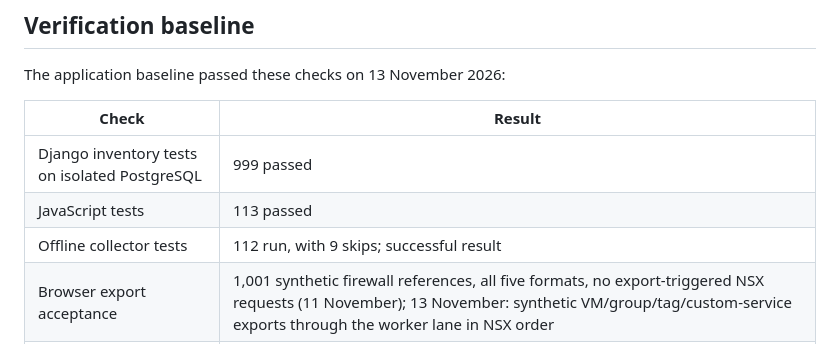
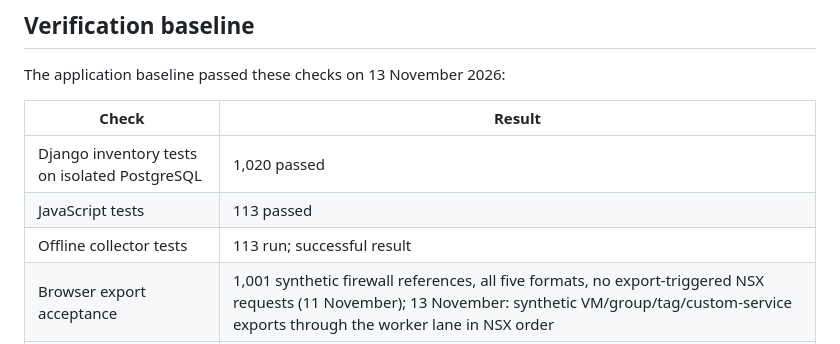
Before and after one commit to vkernel/NSX-Security-Analyzer, a Markdown page: docs/claude-code-handover.md, the part around one of its changes. Drawn GitHub-style.

```diff
--- a/docs/claude-code-handover.md
+++ b/docs/claude-code-handover.md
@@ -152,9 +155,9 @@ The application baseline passed these checks on 13 November 2026:
 
 | Check | Result |
 | --- | --- |
-| Django inventory tests on isolated PostgreSQL | 999 passed |
+| Django inventory tests on isolated PostgreSQL | 1,020 passed |
 | JavaScript tests | 113 passed |
-| Offline collector tests | 112 run, with 9 skips; successful result |
+| Offline collector tests | 113 run; successful result |
 | Browser export acceptance | 1,001 synthetic firewall references, all five formats, no export-triggered NSX requests (11 November); 13 November: synthetic VM/group/tag/custom-service exports through the worker lane in NSX order |
 | UI and PDF review | Light/dark, mobile, keyboard focus/return, 44-page landscape PDF with final rule present; 13 November: firewall drawers (VM, group, tag, custom service) and PDF header wrapping |
 | Image checks on both CPU architectures | Registry images pulled by digest: non-root execution, build revision, fresh migrations, assets, export lane/heartbeat and all renderers passed |
```
Also changed, not shown: other parts of docs/claude-code-handover.md (+23 -10 lines).
